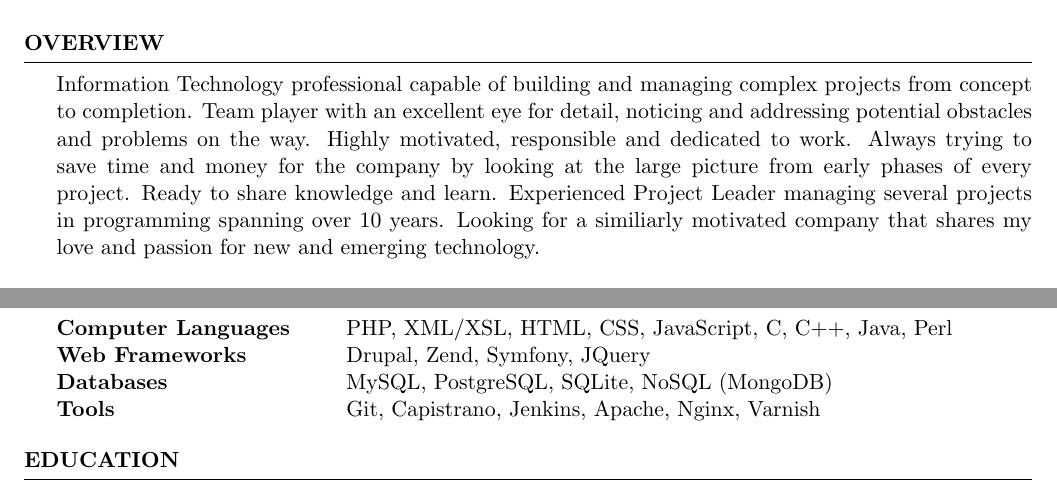
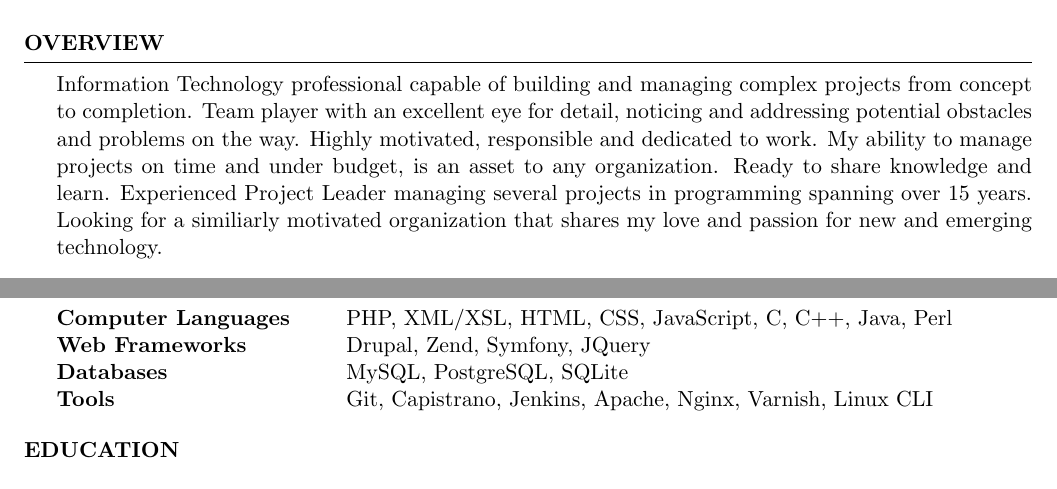
Before and after one commit to humansky/resume, a LaTeX CV (resume.tex): two parts of pages 1 and 2 of 2, joined at a grey line, cut so that both start at the same text. Compiled offline with pdfLaTeX.

Commit message:
Small changed in overview and skillset

```diff
--- a/resume.tex
+++ b/resume.tex
@@ -9,7 +9,7 @@
 \begin{document}
 
 \begin{rSection}{Overview}
-Information Technology professional capable of building and managing complex projects from concept to completion. Team player with an excellent eye for detail, noticing and addressing potential obstacles and problems on the way. Highly motivated, responsible and dedicated to work. Always trying to save time and money for the company by looking at the large picture from early phases of every project. Ready to share knowledge and learn. Experienced Project Leader managing several projects in programming spanning over 10 years. Looking for a similiarly motivated company that shares my love and passion for new and emerging technology.
+Information Technology professional capable of building and managing complex projects from concept to completion. Team player with an excellent eye for detail, noticing and addressing potential obstacles and problems on the way. Highly motivated, responsible and dedicated to work. My ability to manage projects on time and under budget, is an asset to any organization. Ready to share knowledge and learn. Experienced Project Leader managing several projects in programming spanning over 15 years. Looking for a similiarly motivated organization that shares my love and passion for new and emerging technology.
 \end{rSection}
 
 \begin{rSection}{Experience}
@@ -53,8 +53,8 @@ Information Technology professional capable of building and managing complex pro
 \begin{tabular}{ @{} >{\bfseries}l @{\hspace{6ex}} l }
 Computer Languages & PHP, XML/XSL, HTML, CSS, JavaScript, C, C++, Java, Perl \\
 Web Frameworks & Drupal, Zend, Symfony, JQuery \\
-Databases & MySQL, PostgreSQL, SQLite, NoSQL (MongoDB) \\
-Tools & Git, Capistrano, Jenkins, Apache, Nginx, Varnish
+Databases & MySQL, PostgreSQL, SQLite \\
+Tools & Git, Capistrano, Jenkins, Apache, Nginx, Varnish, Linux CLI
 \end{tabular}
 
 \end{rSection}
```
Also changed, not shown: resume.pdf.
